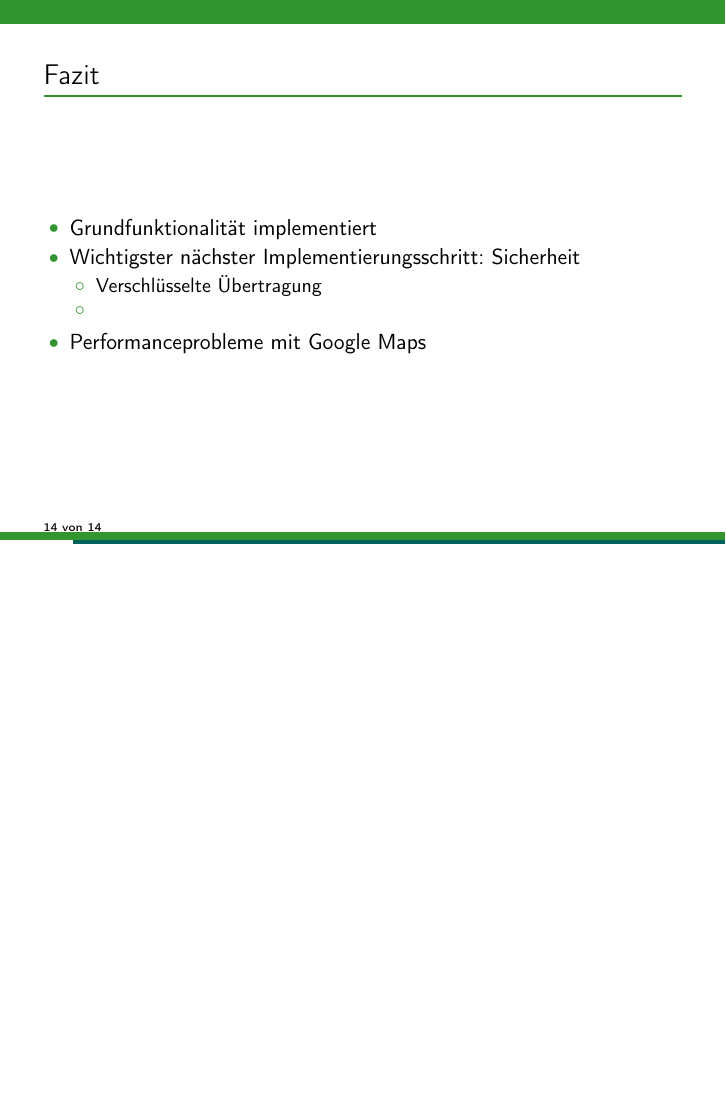
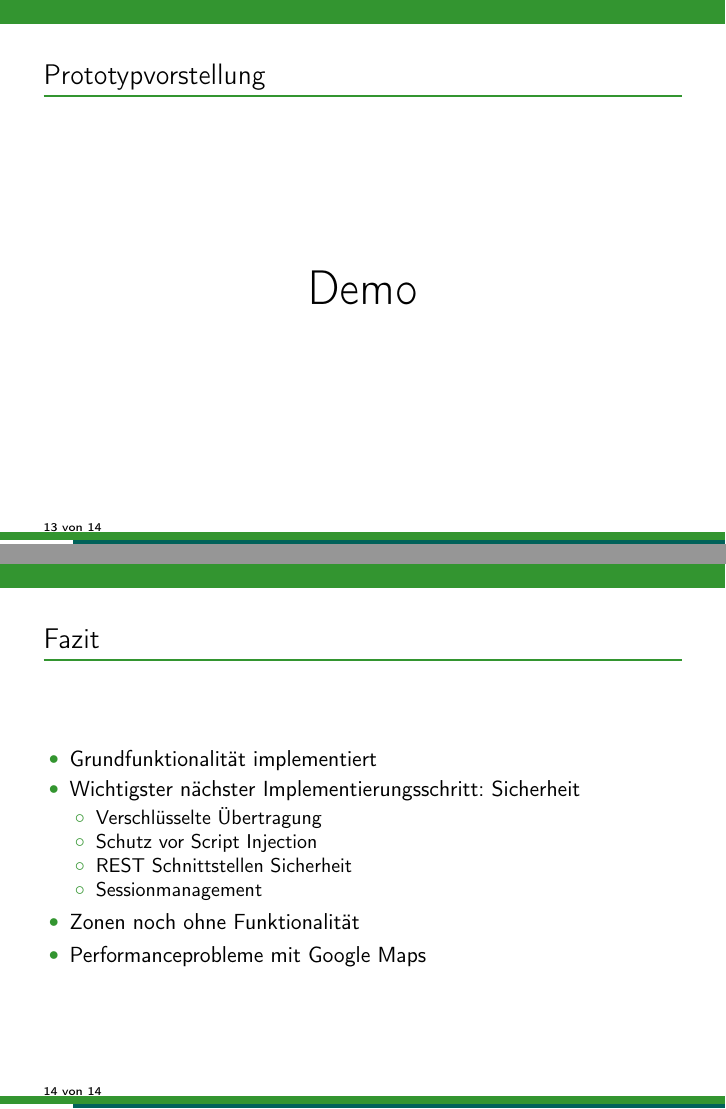
Before and after one commit to danielmpla/xml-website, LaTeX slides (Praesentation/chameleon.tex): page 15 of 16 before the commit and pages 14 and 15 of 16 after it, the two joined at a grey line, the shorter picture padded with empty space. Compiled offline with pdfLaTeX; the source files are stored in an older character set and shown here as Unicode.

Commit message:
finale sachen

```diff
--- a/Praesentation/chameleon.tex
+++ b/Praesentation/chameleon.tex
@@ -35,7 +35,7 @@
 }
 %neuer Befehl für ende von Seiten die nach kompletter Anzahl kommen sollen
 \author{Tobias Mack \& Daniel Müssig \& Robert Zoeke}
-\title{TITEL}
+\title{Positionmonitoring mit XML}
 \institute{Hochschule Zittau/Görlitz}
 \date{21.6.2015}
 
@@ -198,6 +199,9 @@
 \section{Prototypvorstellung}
 \begin{frame}
 \frametitle{Prototypvorstellung}
+\begin{center}
+\Huge{Demo}
+\end{center}
 \end{frame}
 
 %was wird geleistet, was nicht? was wären die allerwichtigsten features/funktionen?
@@ -209,8 +213,11 @@
 \item Wichtigster nächster Implementierungsschritt: Sicherheit
 	\begin{itemize}
 	\item Verschlüsselte Übertragung
-	\item %was könnte man noch machen?
+	\item Schutz vor Script Injection
+	\item REST Schnittstellen Sicherheit
+	\item Sessionmanagement
 	\end{itemize}
+\item Zonen noch ohne Funktionalität
 \item Performanceprobleme mit Google Maps
 \end{itemize}
 \end{frame}
```
Also changed, not shown: Praesentation/chameleon.pdf, Praesentation/images/arch.pdf (added), Praesentation/chameleon.tex (1 more changed lines), 1 other file.
